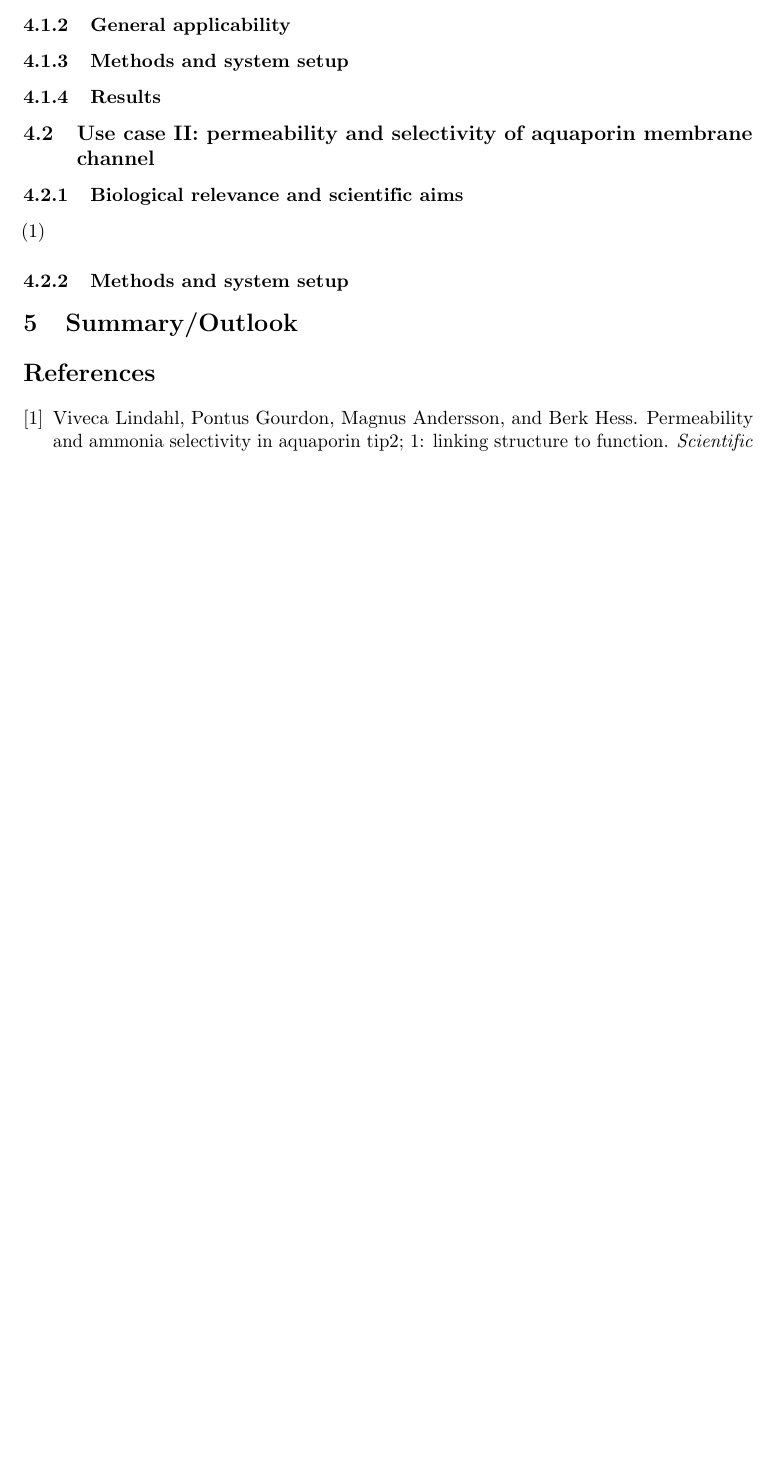
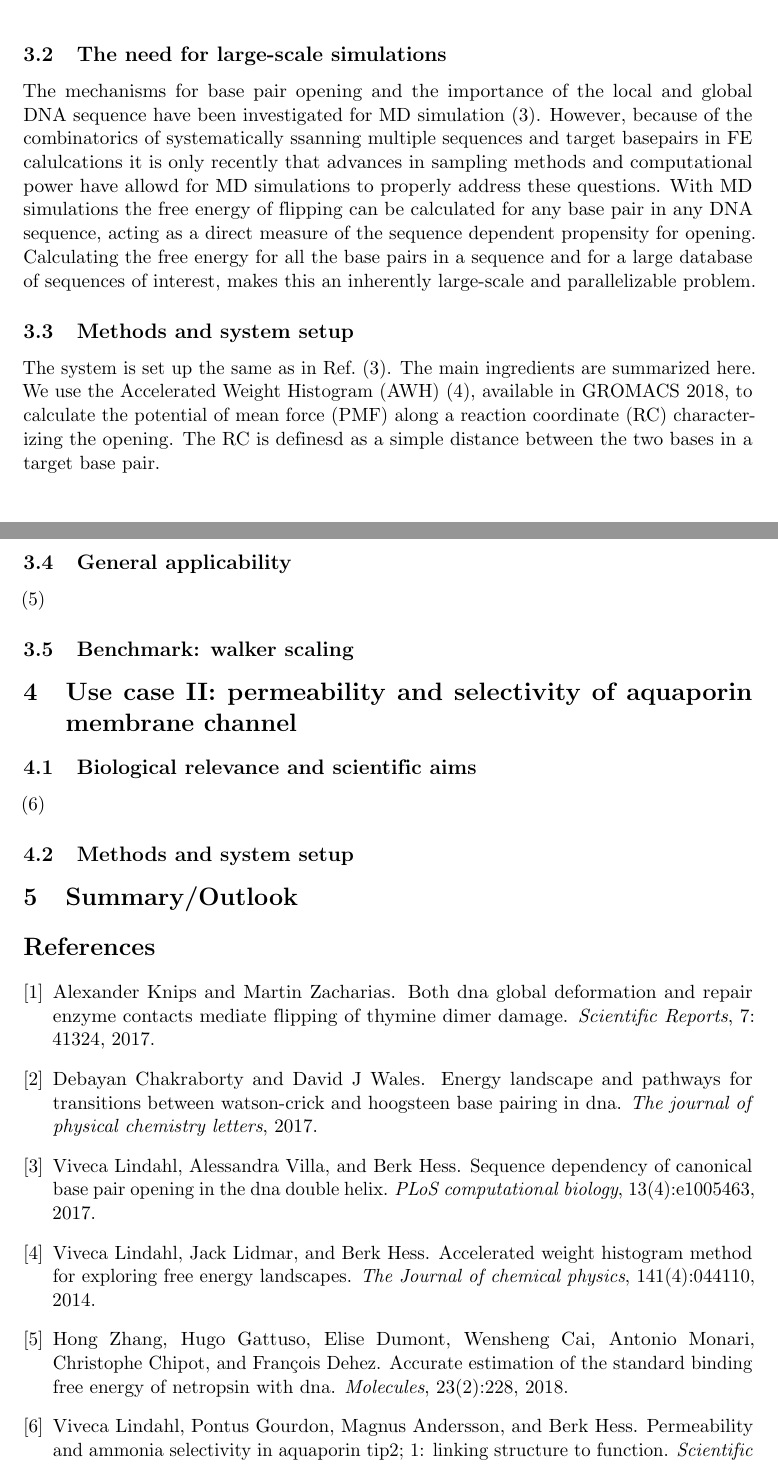
Before and after one commit to vivecalindahl/awh-use-case, a LaTeX document (tex/summary.tex, which reads tex/summary.bib): part of page 3 of 3 before the commit and two parts of pages 3 and 4 of 4 after it, the two joined at a grey line, cut at the place of the change, the shorter picture padded with empty space. Compiled offline with pdfLaTeX.

Commit message:
added dna background text, dna fig and some temporary figs.

```diff
--- a/tex/summary.bib
+++ b/tex/summary.bib
@@ -28,3 +28,29 @@
   year={2018},
   publisher={Nature Publishing Group}
 }
+
+% DNA specific
+
+@article{knips2017both,
+  title={Both DNA global deformation and repair enzyme contacts mediate flipping of thymine dimer damage},
+  author={Knips, Alexander and Zacharias, Martin},
+  journal={Scientific Reports},
+  volume={7},
+  pages={41324},
+  year={2017},
+  publisher={Nature Publishing Group}
+}
+@article{chakraborty2017energy,
+  title={Energy Landscape and Pathways for Transitions Between Watson-Crick and Hoogsteen Base Pairing in DNA},
+  author={Chakraborty, Debayan and Wales, David J},
+  journal={The journal of physical chemistry letters},
+  year={2017},
+  publisher={ACS Publications}
+}
+
+@article{zhang2018accurate,
+  title={Accurate Estimation of the Standard Binding Free Energy of Netropsin with DNA},
+  author={Zhang, Hong and Gattuso, Hugo and Dumont, Elise and Cai, Wensheng and Monari, Antonio and Chipot, Christophe and Dehez, Fran{\c{c}}ois},
+  journal={Molecules},
+  volume={23},
+  number={2},
--- a/tex/summary.tex
+++ b/tex/summary.tex
@@ -90,2 +105,14 @@ Furthermore, some of these parameter choices have potential to be automated, in
+\subsection{The need for large-scale simulations}
+The mechanisms for base pair opening and the importance of the local and global DNA sequence have been investigated for MD simulation~\cite{lindahl2017sequence}. However, because of the combinatorics of systematically ssanning multiple sequences and target basepairs in FE calulcations it is only recently that advances in sampling methods and computational power have allowd for MD simulations to properly address  these questions.
+With MD simulations the free energy of flipping can be calculated for any base pair in any DNA sequence, acting as a direct measure of the sequence dependent propensity for opening. Calculating the free energy for all the base pairs in a sequence and for a large database of sequences of interest, makes this an inherently large-scale and parallelizable problem.
+
+\subsection{Methods and system setup}
+The system is set up the same as in Ref.~\cite{lindahl2017sequence}. The main ingredients are summarized here.
+We use the Accelerated Weight Histogram (AWH)~\cite{lindahl2014accelerated}, available in GROMACS~2018, to calculate the potential of mean force (PMF) along a reaction coordinate (RC) characterizing the opening. The RC is definesd as a simple distance between the two bases in a target base pair. % Multiple communicating AWH walkers can be launched simultaneously (using the \texttt{gmx mdrun  -multi} command.
+
+\subsection{General applicability}
+\cite{zhang2018accurate}
+
+\subsection{Benchmark: walker scaling}
 
 
@@ -123,15 +120,7 @@ Several aquaporins are in addition selectively permeable to certain solutes
-\subsubsection{Biological relevance and scientific aims}
-
-\subsubsection{General applicability}
-
-\subsubsection{Methods and system setup}
-
-\subsubsection{Results}
-
-\subsection{Use case II: permeability and selectivity of aquaporin membrane channel}
-\subsubsection{Biological relevance and scientific aims}
+\section{Use case II: permeability and selectivity of aquaporin membrane channel}
+\subsection{Biological relevance and scientific aims}
 \cite{lindahl2018permeability}
-\subsubsection{Methods and system setup}
+\subsection{Methods and system setup}
 
 \section{Summary/Outlook}
 
```
Also changed, not shown: tex/figs/aqp-strong-scaling-screenshot.png (added), tex/figs/dna-helix-closed.png (added), tex/figs/dna-helix-flip.png (added), tex/figs/dna-strong-scaling-screenshot.png (added), tex/figs/walker-scaling-screenshot.png (added), tex/summary.bib (4 more changed lines), tex/summary.tex (47 more changed lines), 2 other files.
